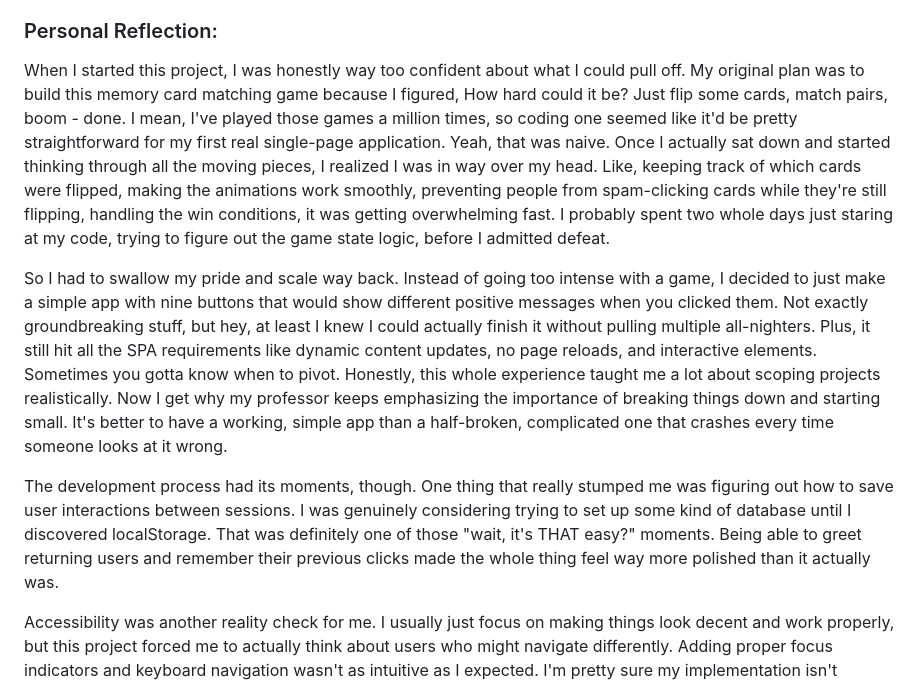
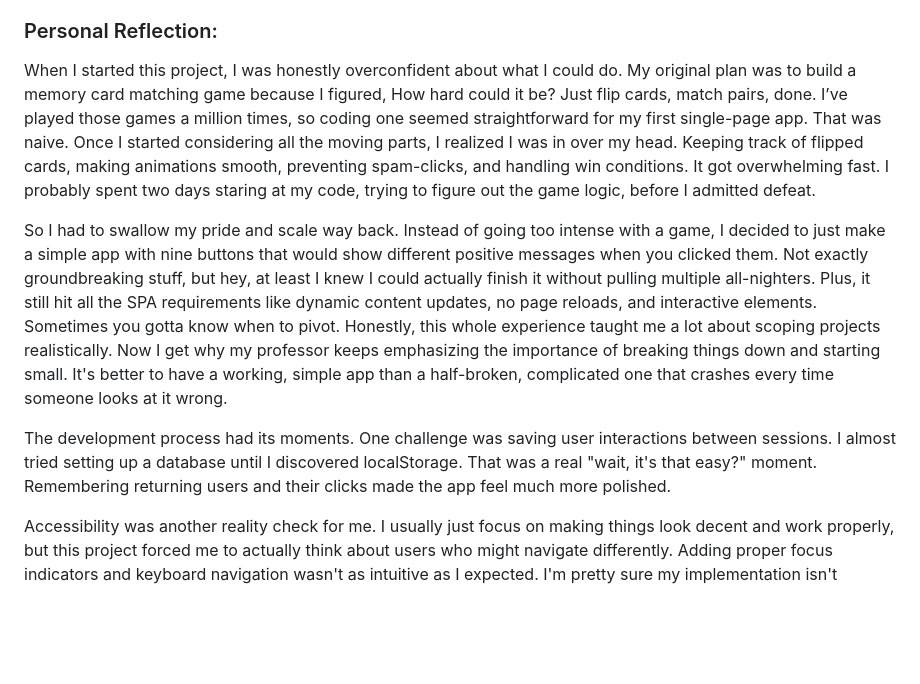
Before and after one commit to AndyRuz/-SPA-Button-Page, a Markdown page: README.md, the part around the change. Rendered like a GitHub page; blank space fills up the shorter version.

Commit message:
updated personal reflection section

```diff
--- a/README.md
+++ b/README.md
@@ -29,12 +29,11 @@ The design uses HTML for the structure, CSS for styling and animations, and Java
 
 
 ### Personal Reflection:
-When I started this project, I was honestly way too confident about what I could pull off. My original plan was to build this memory card matching game because I figured, How hard could it be? Just flip some cards, match pairs, boom - done. I mean, I've played those games a million times, so coding one seemed like it'd be pretty straightforward for my first real single-page application.
-Yeah, that was naive. Once I actually sat down and started thinking through all the moving pieces, I realized I was in way over my head. Like, keeping track of which cards were flipped, making the animations work smoothly, preventing people from spam-clicking cards while they're still flipping, handling the win conditions, it was getting overwhelming fast. I probably spent two whole days just staring at my code, trying to figure out the game state logic, before I admitted defeat.
+When I started this project, I was honestly overconfident about what I could do. My original plan was to build a memory card matching game because I figured, How hard could it be? Just flip cards, match pairs, done. I’ve played those games a million times, so coding one seemed straightforward for my first single-page app. That was naive. Once I started considering all the moving parts, I realized I was in over my head. Keeping track of flipped cards, making animations smooth, preventing spam-clicks, and handling win conditions. It got overwhelming fast. I probably spent two days staring at my code, trying to figure out the game logic, before I admitted defeat.
 
 So I had to swallow my pride and scale way back. Instead of going too intense with a game, I decided to just make a simple app with nine buttons that would show different positive messages when you clicked them. Not exactly groundbreaking stuff, but hey, at least I knew I could actually finish it without pulling multiple all-nighters. Plus, it still hit all the SPA requirements like dynamic content updates, no page reloads, and interactive elements. Sometimes you gotta know when to pivot. Honestly, this whole experience taught me a lot about scoping projects realistically. Now I get why my professor keeps emphasizing the importance of breaking things down and starting small. It's better to have a working, simple app than a half-broken, complicated one that crashes every time someone looks at it wrong.
 
-The development process had its moments, though. One thing that really stumped me was figuring out how to save user interactions between sessions. I was genuinely considering trying to set up some kind of database until I discovered localStorage. That was definitely one of those "wait, it's THAT easy?" moments. Being able to greet returning users and remember their previous clicks made the whole thing feel way more polished than it actually was.
+The development process had its moments. One challenge was saving user interactions between sessions. I almost tried setting up a database until I discovered localStorage. That was a real "wait, it's that easy?" moment. Remembering returning users and their clicks made the app feel much more polished.
 
 Accessibility was another reality check for me. I usually just focus on making things look decent and work properly, but this project forced me to actually think about users who might navigate differently. Adding proper focus indicators and keyboard navigation wasn't as intuitive as I expected. I'm pretty sure my implementation isn't perfect, but at least now I understand why accessibility can't just be an afterthought. It's definitely something I need to get better at.
 
```
